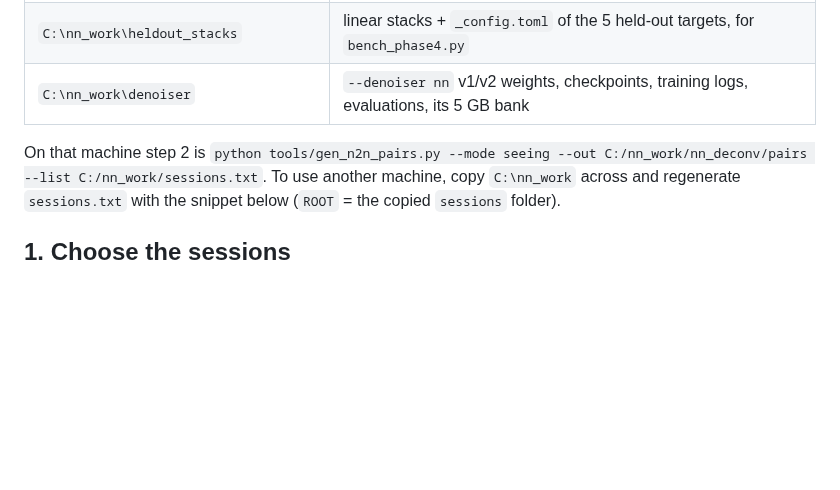
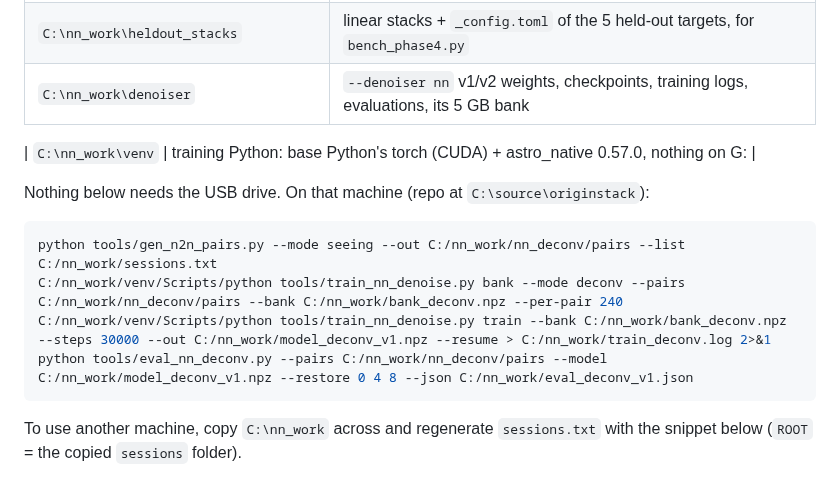
Before and after one commit to hd152/originstack, a Markdown page: dev-notes/nn-deconv-runbook.md, the part around the change. Rendered like a GitHub page; blank space fills up the shorter version.

Commit message:
dev-notes: deconvolution runbook -- all commands on C:\nn_work
Co-Authored-By: Claude Opus 5.5 <noreply@anthropic.com>

````diff
--- a/dev-notes/nn-deconv-runbook.md
+++ b/dev-notes/nn-deconv-runbook.md
@@ -57,8 +57,16 @@ Everything the run needs, off the USB drive:
 | `C:\nn_work\heldout_stacks` | linear stacks + `_config.toml` of the 5 held-out targets, for `bench_phase4.py` |
 | `C:\nn_work\denoiser` | `--denoiser nn` v1/v2 weights, checkpoints, training logs, evaluations, its 5 GB bank |
 
-On that machine step 2 is
-`python tools/gen_n2n_pairs.py --mode seeing --out C:/nn_work/nn_deconv/pairs --list C:/nn_work/sessions.txt`.
+| `C:\nn_work\venv` | training Python: base Python's torch (CUDA) + astro_native 0.57.0, nothing on G: |
+
+Nothing below needs the USB drive. On that machine (repo at `C:\source\originstack`):
+
+```powershell
+python tools/gen_n2n_pairs.py --mode seeing --out C:/nn_work/nn_deconv/pairs --list C:/nn_work/sessions.txt
+C:/nn_work/venv/Scripts/python tools/train_nn_denoise.py bank --mode deconv --pairs C:/nn_work/nn_deconv/pairs --bank C:/nn_work/bank_deconv.npz --per-pair 240
+C:/nn_work/venv/Scripts/python tools/train_nn_denoise.py train --bank C:/nn_work/bank_deconv.npz --steps 30000 --out C:/nn_work/model_deconv_v1.npz --resume > C:/nn_work/train_deconv.log 2>&1
+python tools/eval_nn_deconv.py --pairs C:/nn_work/nn_deconv/pairs --model C:/nn_work/model_deconv_v1.npz --restore 0 4 8 --json C:/nn_work/eval_deconv_v1.json
+```
 To use another machine, copy `C:\nn_work` across and regenerate `sessions.txt` with the
 snippet below (`ROOT` = the copied `sessions` folder).
 
````
